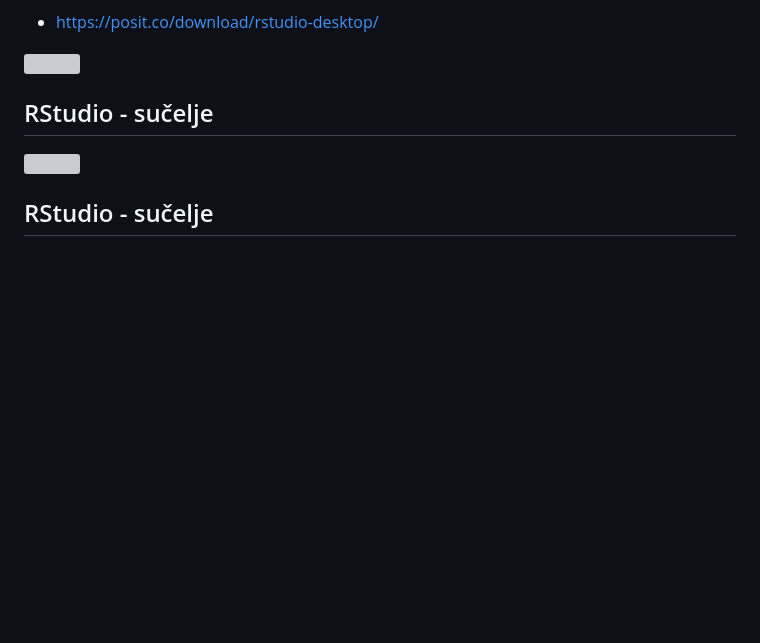
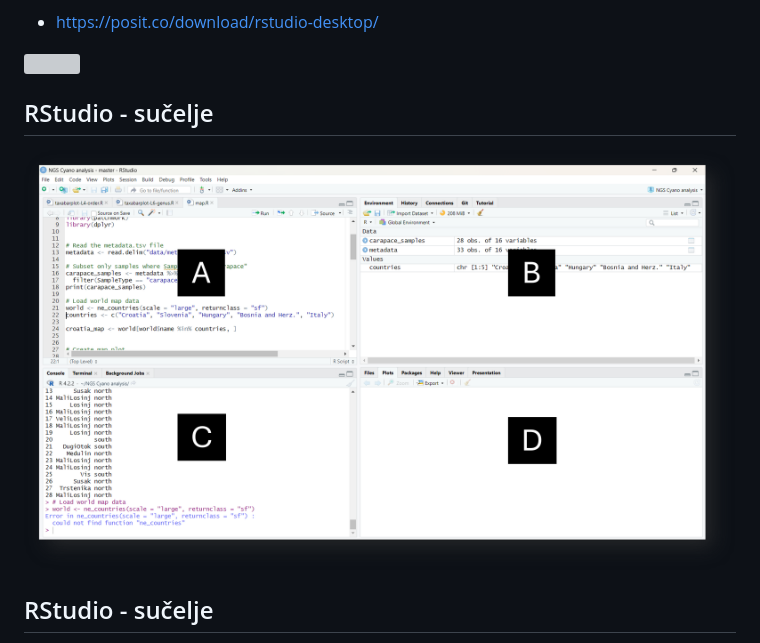
Before and after one commit to lucijakanjer/APUBI_2025_26, a Markdown page: README.md, the part around the change. Drawn GitHub-style; blank space fills up the shorter version; grey boxes are pictures that could not be loaded.

```diff
--- a/README.md
+++ b/README.md
@@ -107,7 +107,7 @@ RStudio je dostupan za preuzimanje na Posit web stranici:
 
 ## RStudio - sučelje
 
-![](https://github.com/lucijakanjer/APUBI_2025_26/blob/main/slike/Rstudio_panels)
+![](https://github.com/lucijakanjer/APUBI_2025_26/blob/main/slike/Rstudio_panels.png)
 
 ## RStudio - sučelje
 
```
